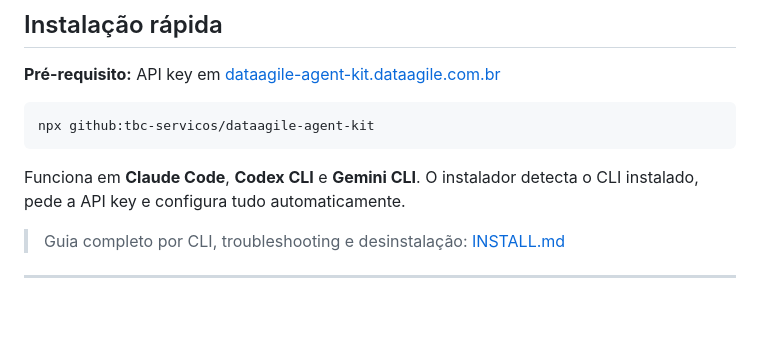
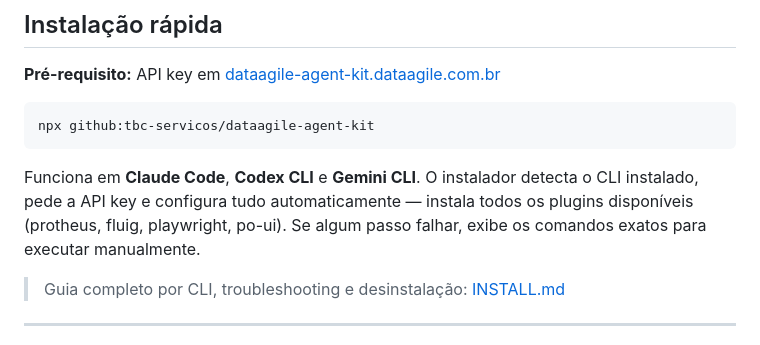
Before and after one commit to tbc-servicos/dataagile-agent-kit, a Markdown page: README.md, the part around the change. Drawn GitHub-style; blank space fills up the shorter version.

Commit message:
docs: README — mention all plugins + fallback behavior in install section

````diff
--- a/README.md
+++ b/README.md
@@ -56,7 +56,7 @@ Acontece porque o modelo não conhece as assinaturas reais, os Pontos de Entrada
 npx github:tbc-servicos/dataagile-agent-kit
 ```
 
-Funciona em **Claude Code**, **Codex CLI** e **Gemini CLI**. O instalador detecta o CLI instalado, pede a API key e configura tudo automaticamente.
+Funciona em **Claude Code**, **Codex CLI** e **Gemini CLI**. O instalador detecta o CLI instalado, pede a API key e configura tudo automaticamente — instala todos os plugins disponíveis (protheus, fluig, playwright, po-ui). Se algum passo falhar, exibe os comandos exatos para executar manualmente.
 
 > Guia completo por CLI, troubleshooting e desinstalação: [INSTALL.md](./INSTALL.md)
 
````
